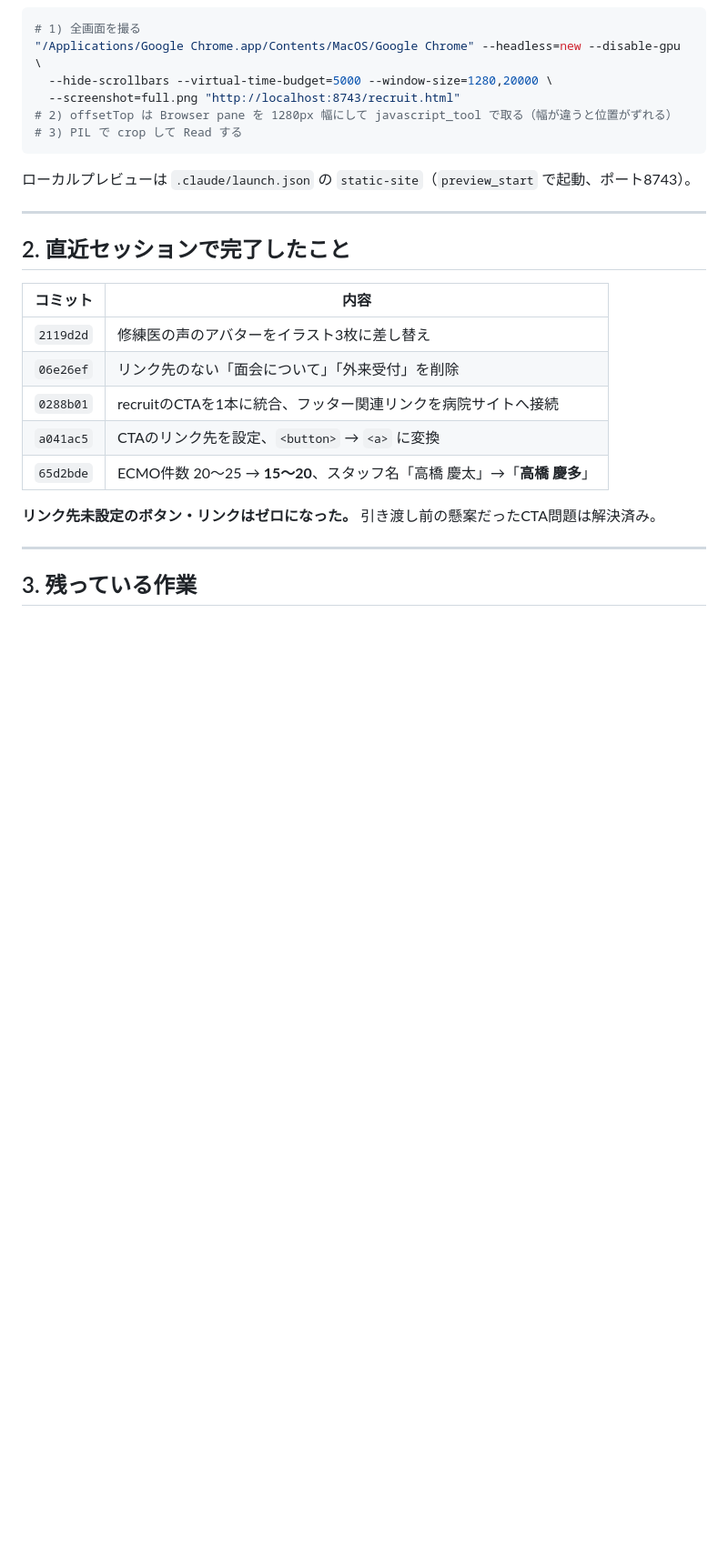
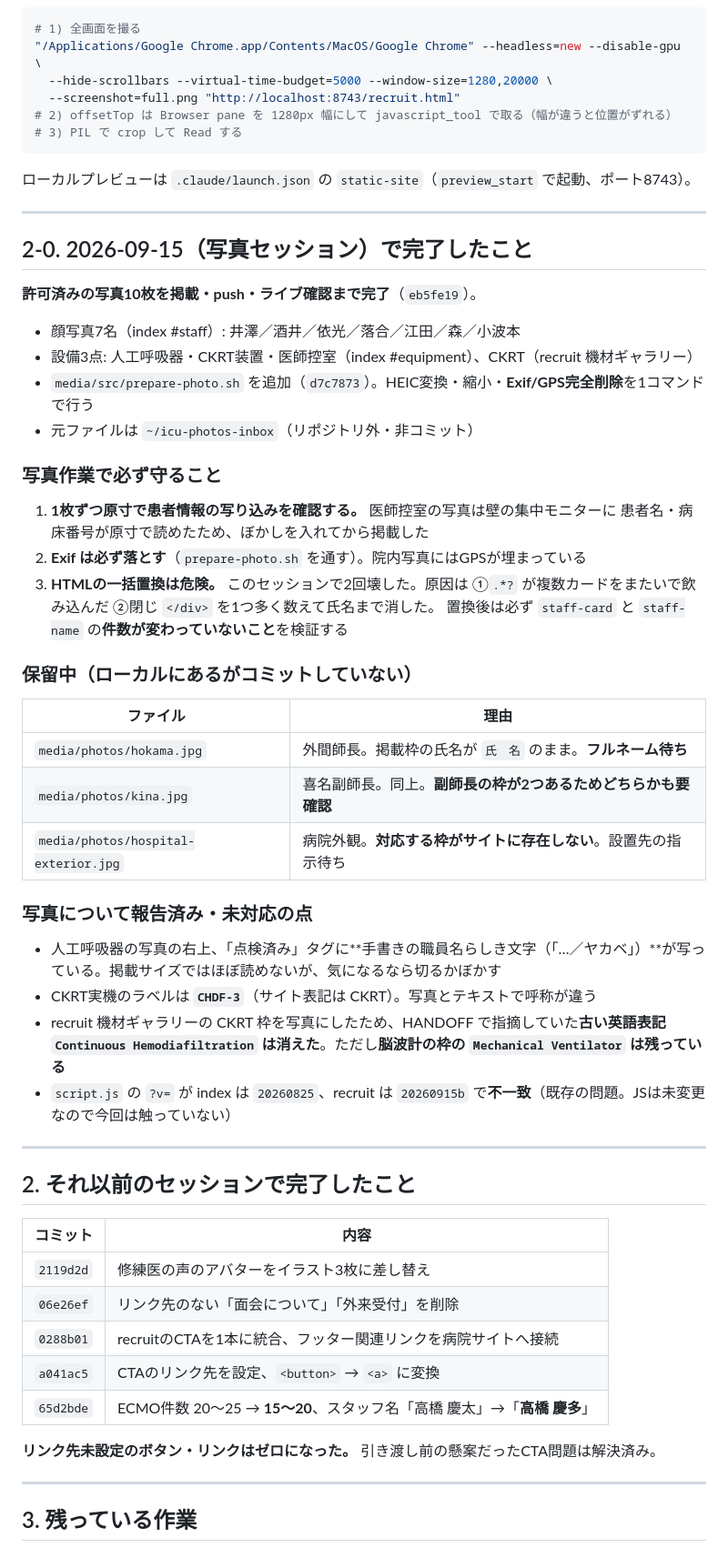
Before and after one commit to shingoochiai-1118/icu-recruit-site, a Markdown page: HANDOFF.md, the part around the change. Shown at 91% size. Rendered like a GitHub page; blank space fills up the shorter version.

Commit message:
引き継ぎメモを更新（写真セッションの結果と注意点）
掲載済み10枚、保留中3枚の理由、写真作業の手順（Exif削除・患者情報の原寸確認・
一括置換の検証）を追記。

Co-Authored-By: Claude Opus 5 <noreply@anthropic.com>

```diff
--- a/HANDOFF.md
+++ b/HANDOFF.md
@@ -66,7 +66,43 @@ HTMLの文章だけ直した場合は触らなくてよい。
 
 ---
 
-## 2. 直近セッションで完了したこと
+## 2-0. 2026-09-15（写真セッション）で完了したこと
+
+**許可済みの写真10枚を掲載・push・ライブ確認まで完了**（`eb5fe19`）。
+
+- 顔写真7名（index #staff）: 井澤／酒井／依光／落合／江田／森／小波本
+- 設備3点: 人工呼吸器・CKRT装置・医師控室（index #equipment）、CKRT（recruit 機材ギャラリー）
+- `media/src/prepare-photo.sh` を追加（`d7c7873`）。HEIC変換・縮小・**Exif/GPS完全削除**を1コマンドで行う
+- 元ファイルは `~/icu-photos-inbox`（リポジトリ外・非コミット）
+
+### 写真作業で必ず守ること
+
+1. **1枚ずつ原寸で患者情報の写り込みを確認する。** 医師控室の写真は壁の集中モニターに
+   患者名・病床番号が原寸で読めたため、ぼかしを入れてから掲載した
+2. **Exif は必ず落とす**（`prepare-photo.sh` を通す）。院内写真にはGPSが埋まっている
+3. **HTMLの一括置換は危険。** このセッションで2回壊した。原因は
+   ①`.*?` が複数カードをまたいで飲み込んだ ②閉じ `</div>` を1つ多く数えて氏名まで消した。
+   置換後は必ず `staff-card` と `staff-name` の**件数が変わっていないこと**を検証する
+
+### 保留中（ローカルにあるがコミットしていない）
+
+| ファイル | 理由 |
+|---|---|
+| `media/photos/hokama.jpg` | 外間師長。掲載枠の氏名が `氏　名` のまま。**フルネーム待ち** |
+| `media/photos/kina.jpg` | 喜名副師長。同上。**副師長の枠が2つあるためどちらかも要確認** |
+| `media/photos/hospital-exterior.jpg` | 病院外観。**対応する枠がサイトに存在しない**。設置先の指示待ち |
+
+### 写真について報告済み・未対応の点
+
+- 人工呼吸器の写真の右上、「点検済み」タグに**手書きの職員名らしき文字（「…／ヤカベ」）**が写っている。掲載サイズではほぼ読めないが、気になるなら切るかぼかす
+- CKRT実機のラベルは **`CHDF-3`**（サイト表記は CKRT）。写真とテキストで呼称が違う
+- recruit 機材ギャラリーの CKRT 枠を写真にしたため、HANDOFF で指摘していた**古い英語表記
+  `Continuous Hemodiafiltration` は消えた**。ただし**脳波計の枠の `Mechanical Ventilator` は残っている**
+- `script.js` の `?v=` が index は `20260825`、recruit は `20260915b` で**不一致**（既存の問題。JSは未変更なので今回は触っていない）
+
+---
+
+## 2. それ以前のセッションで完了したこと
 
 | コミット | 内容 |
 |---|---|
```
